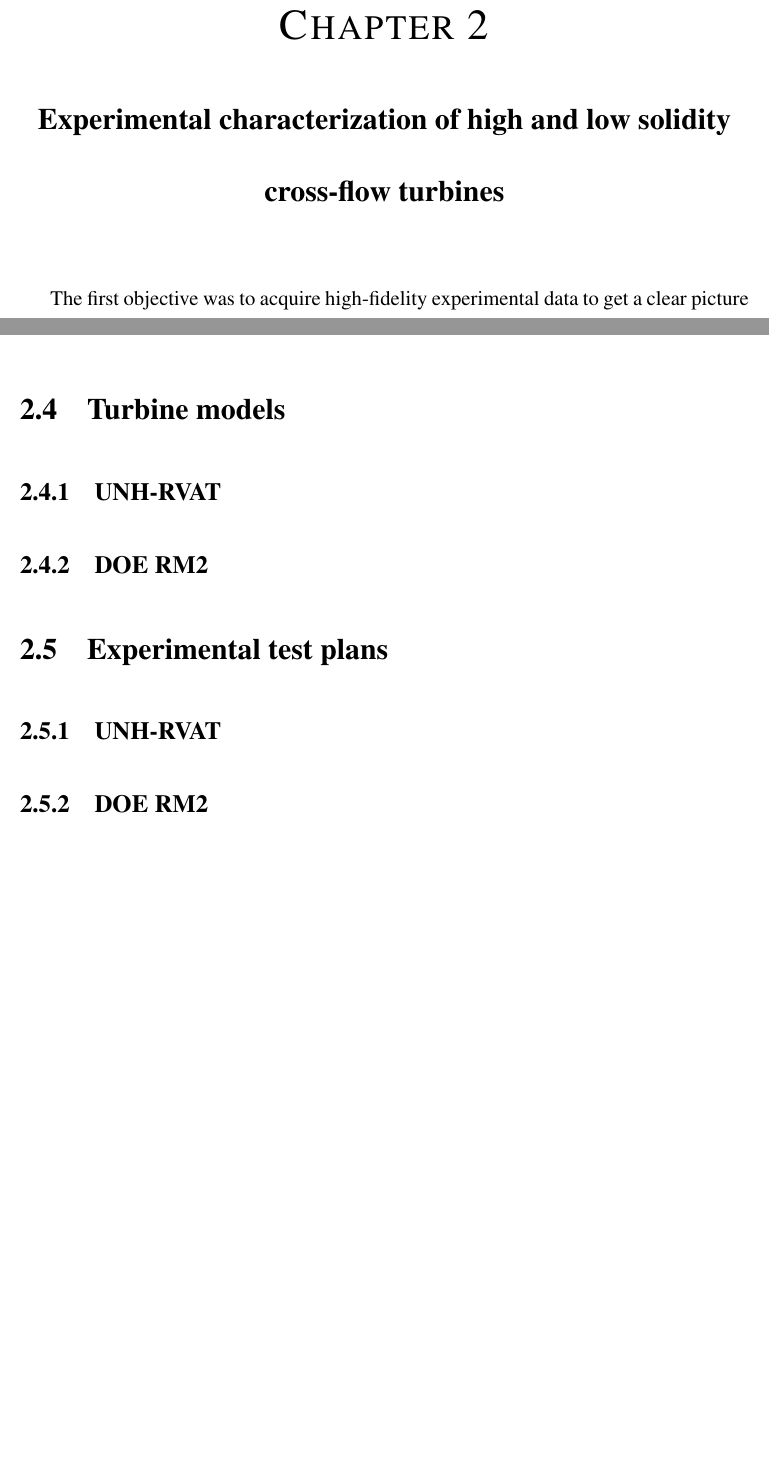
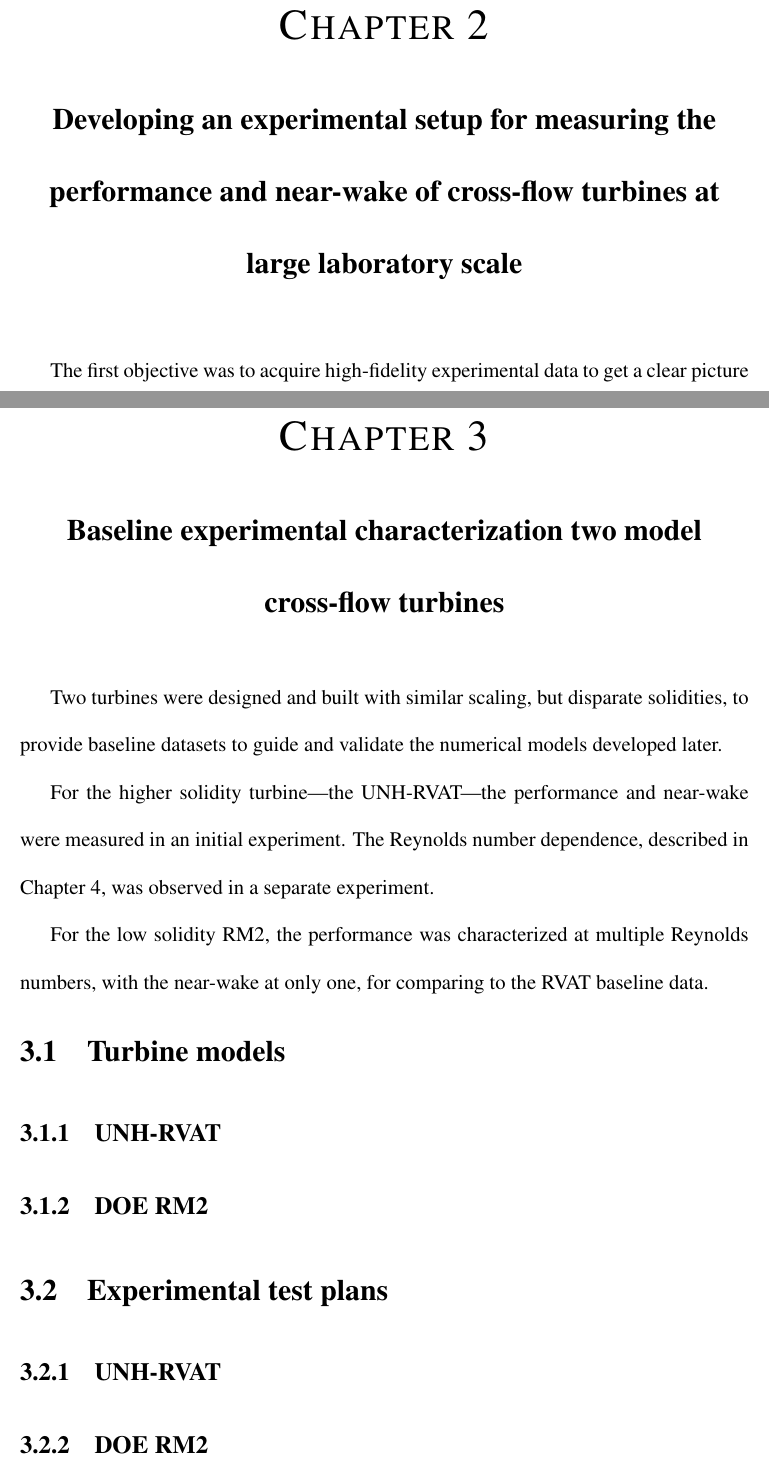
Before and after one commit to petebachant/PhD-thesis, a LaTeX thesis (thesis.tex, which reads chapters/baseline_experiments.tex, chapters/experimental_setup.tex): two parts of pages 27 and 28 of 37 before the commit and two parts of pages 27 and 29 of 38 after it, joined at a grey line, cut so that both start at the same text, the shorter picture padded with empty space. Compiled offline with pdfLaTeX; a LaTeX package or settings file that is missing is left out.

Commit message:
Make experimental setup its own chapter

```diff
--- a/chapters/baseline_experiments.tex
+++ b/chapters/baseline_experiments.tex
@@ -1,4 +1,5 @@
-\chapter{Experimental characterization of high and low solidity cross-flow turbines}
+\chapter{Baseline experimental characterization two model cross-flow turbines}
 
-The first objective was to acquire high-fidelity experimental data to get a
-clear picture of what it is we were trying to predict. We were looking to
+Two turbines were designed and built with similar scaling, but disparate
+solidities, to provide baseline datasets to guide and validate the numerical
+models developed later.
@@ -9,3 +6,8 @@ test bed instrumentation developed in \cite{Bachant2011MS}.
 
-\section{Experimental setup}
+For the higher solidity turbine---the UNH-RVAT---the performance and near-wake
+were measured in an initial experiment. The Reynolds number dependence,
+described in Chapter~\ref{chap:Re-dep}, was observed in a separate experiment.
 
+For the low solidity RM2, the performance was characterized at multiple Reynolds
+numbers, with the near-wake at only one, for comparing to the RVAT baseline
+data.
--- /dev/null
+++ b/chapters/experimental_setup.tex
@@ -0,0 +1,5 @@
+\chapter{Developing an experimental setup for measuring the performance and
+near-wake of cross-flow turbines at large laboratory scale}
+
+The first objective was to acquire high-fidelity experimental data to get a
+clear picture of what it is we were trying to predict. We were looking to
```
Also changed, not shown: thesis.tex (+3 -0 lines), chapters/baseline_experiments.tex (29 more changed lines), chapters/experimental_setup.tex (31 more changed lines).
